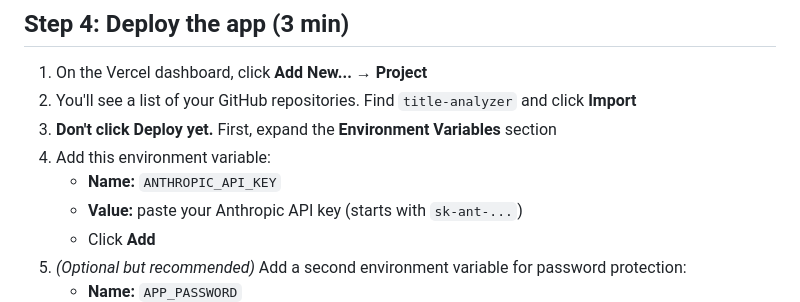
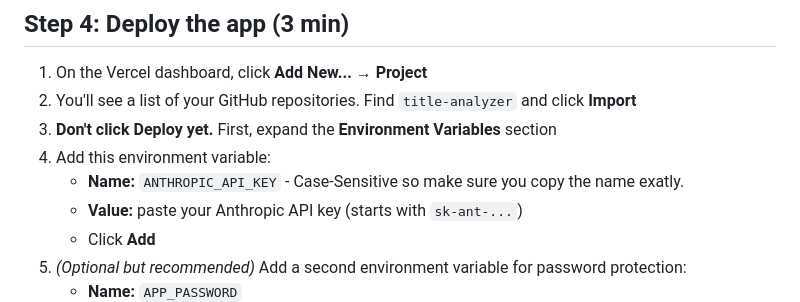
Before and after one commit to dtlb324/Titlework-analyzer, a Markdown page: README.md, the part around the change. Rendered like a GitHub page.

```diff
--- a/README.md
+++ b/README.md
@@ -65,7 +65,7 @@ Vercel runs the actual web app.
 2. You'll see a list of your GitHub repositories. Find `title-analyzer` and click **Import**
 3. **Don't click Deploy yet.** First, expand the **Environment Variables** section
 4. Add this environment variable:
-   - **Name:** `ANTHROPIC_API_KEY`
+   - **Name:** `ANTHROPIC_API_KEY` - Case-Sensitive so make sure you copy the name exatly.
    - **Value:** paste your Anthropic API key (starts with `sk-ant-...`)
    - Click **Add**
 5. *(Optional but recommended)* Add a second environment variable for password protection:
```
